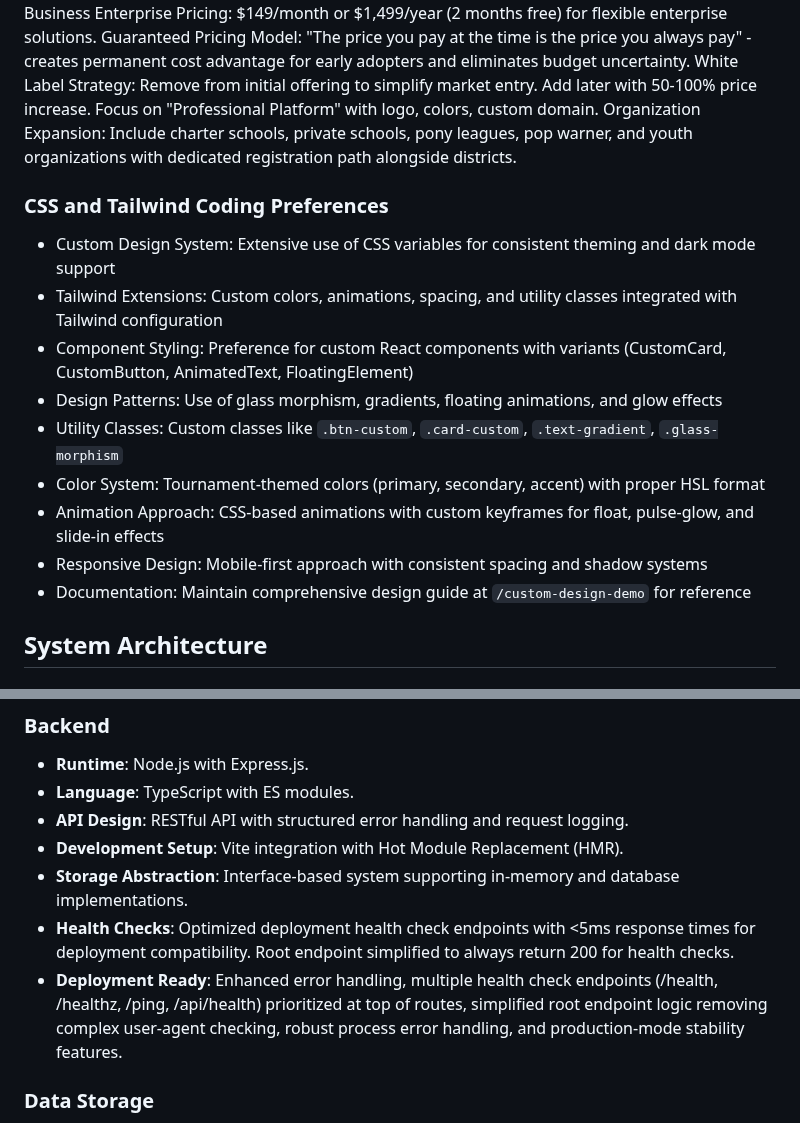
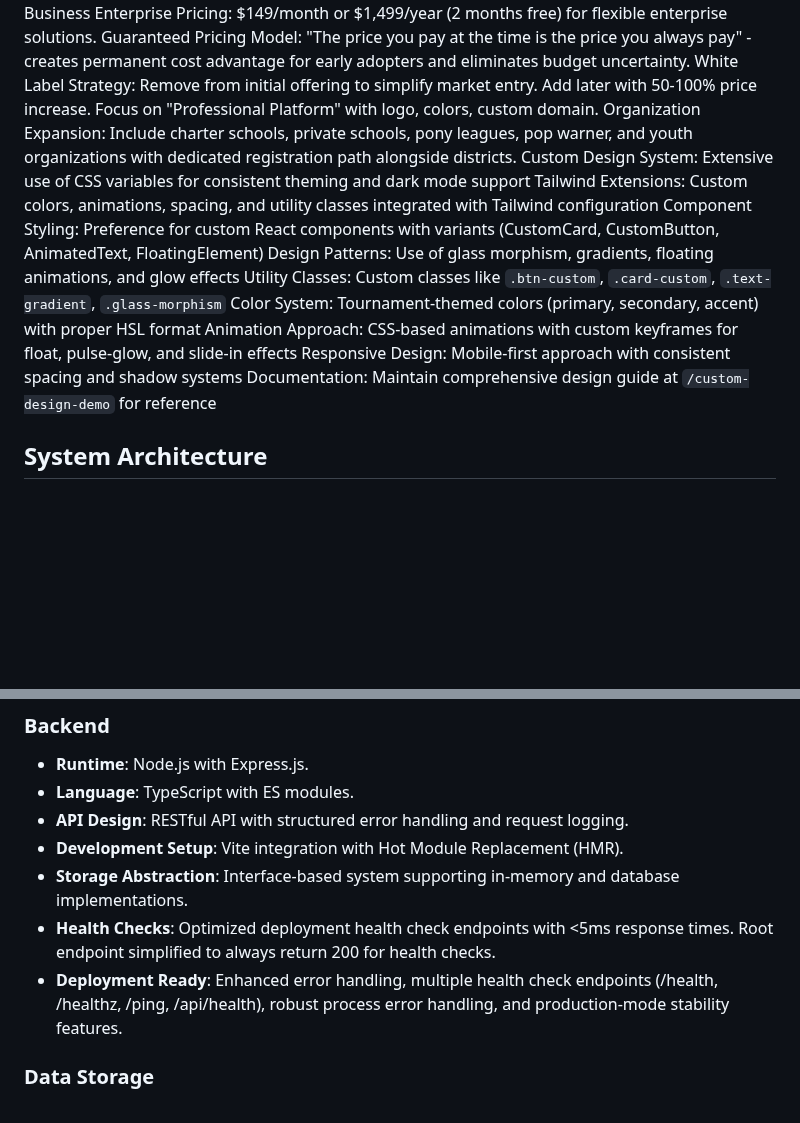
Before and after one commit to champions4change361-dotcom/champions-for-change, a Markdown page: replit.md, 2 parts joined by grey strips. Rendered like a GitHub page; blank space fills up the shorter version.

```diff
--- a/replit.md
+++ b/replit.md
@@ -62,17 +14,15 @@ Business Enterprise Pricing: $149/month or $1,499/year (2 months free) for flexi
 Guaranteed Pricing Model: "The price you pay at the time is the price you always pay" - creates permanent cost advantage for early adopters and eliminates budget uncertainty.
 White Label Strategy: Remove from initial offering to simplify market entry. Add later with 50-100% price increase. Focus on "Professional Platform" with logo, colors, custom domain.
 Organization Expansion: Include charter schools, private schools, pony leagues, pop warner, and youth organizations with dedicated registration path alongside districts.
-
-### CSS and Tailwind Coding Preferences
-- Custom Design System: Extensive use of CSS variables for consistent theming and dark mode support
-- Tailwind Extensions: Custom colors, animations, spacing, and utility classes integrated with Tailwind configuration
-- Component Styling: Preference for custom React components with variants (CustomCard, CustomButton, AnimatedText, FloatingElement)
-- Design Patterns: Use of glass morphism, gradients, floating animations, and glow effects
-- Utility Classes: Custom classes like `.btn-custom`, `.card-custom`, `.text-gradient`, `.glass-morphism`
-- Color System: Tournament-themed colors (primary, secondary, accent) with proper HSL format
-- Animation Approach: CSS-based animations with custom keyframes for float, pulse-glow, and slide-in effects
-- Responsive Design: Mobile-first approach with consistent spacing and shadow systems
-- Documentation: Maintain comprehensive design guide at `/custom-design-demo` for reference
+Custom Design System: Extensive use of CSS variables for consistent theming and dark mode support
+Tailwind Extensions: Custom colors, animations, spacing, and utility classes integrated with Tailwind configuration
+Component Styling: Preference for custom React components with variants (CustomCard, CustomButton, AnimatedText, FloatingElement)
+Design Patterns: Use of glass morphism, gradients, floating animations, and glow effects
+Utility Classes: Custom classes like `.btn-custom`, `.card-custom`, `.text-gradient`, `.glass-morphism`
+Color System: Tournament-themed colors (primary, secondary, accent) with proper HSL format
+Animation Approach: CSS-based animations with custom keyframes for float, pulse-glow, and slide-in effects
+Responsive Design: Mobile-first approach with consistent spacing and shadow systems
+Documentation: Maintain comprehensive design guide at `/custom-design-demo` for reference
 
 ## System Architecture
 
@@ -91,8 +41,8 @@ Organization Expansion: Include charter schools, private schools, pony leagues,
 - **API Design**: RESTful API with structured error handling and request logging.
 - **Development Setup**: Vite integration with Hot Module Replacement (HMR).
 - **Storage Abstraction**: Interface-based system supporting in-memory and database implementations.
-- **Health Checks**: Optimized deployment health check endpoints with <5ms response times for deployment compatibility. Root endpoint simplified to always return 200 for health checks.
-- **Deployment Ready**: Enhanced error handling, multiple health check endpoints (/health, /healthz, /ping, /api/health) prioritized at top of routes, simplified root endpoint logic removing complex user-agent checking, robust process error handling, and production-mode stability features.
+- **Health Checks**: Optimized deployment health check endpoints with <5ms response times. Root endpoint simplified to always return 200 for health checks.
+- **Deployment Ready**: Enhanced error handling, multiple health check endpoints (/health, /healthz, /ping, /api/health), robust process error handling, and production-mode stability features.
 
 ### Data Storage
 - **Primary Database**: PostgreSQL with Drizzle ORM.
```
Also changed, not shown: other parts of replit.md (+12 -62 lines).
